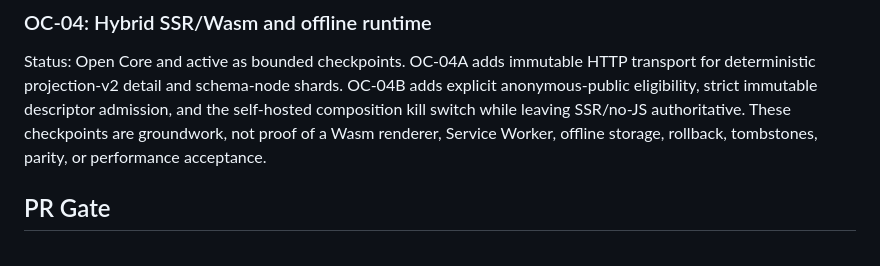
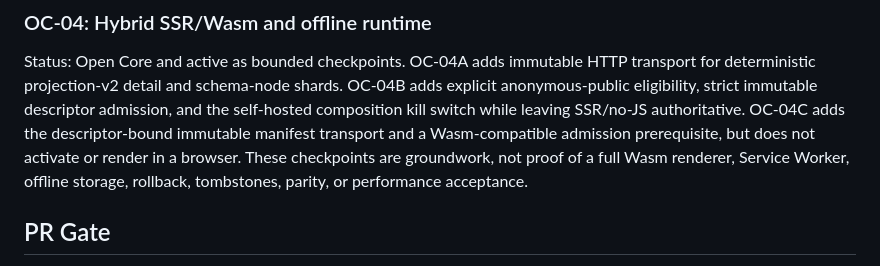
Before and after one commit to araihu/manja, a Markdown page: goal.md, the part around one of its changes. Drawn GitHub-style.

```diff
--- a/goal.md
+++ b/goal.md
@@ -670,7 +697,9 @@ Status: Open Core and active as bounded checkpoints. OC-04A adds immutable HTTP
 transport for deterministic projection-v2 detail and schema-node shards. OC-04B
 adds explicit anonymous-public eligibility, strict immutable descriptor
 admission, and the self-hosted composition kill switch while leaving SSR/no-JS
-authoritative. These checkpoints are groundwork, not proof of a Wasm renderer,
+authoritative. OC-04C adds the descriptor-bound immutable manifest transport and
+a Wasm-compatible admission prerequisite, but does not activate or render in a
+browser. These checkpoints are groundwork, not proof of a full Wasm renderer,
 Service Worker, offline storage, rollback, tombstones, parity, or performance
 acceptance.
 
```
Also changed, not shown: other parts of goal.md (+40 -12 lines).
